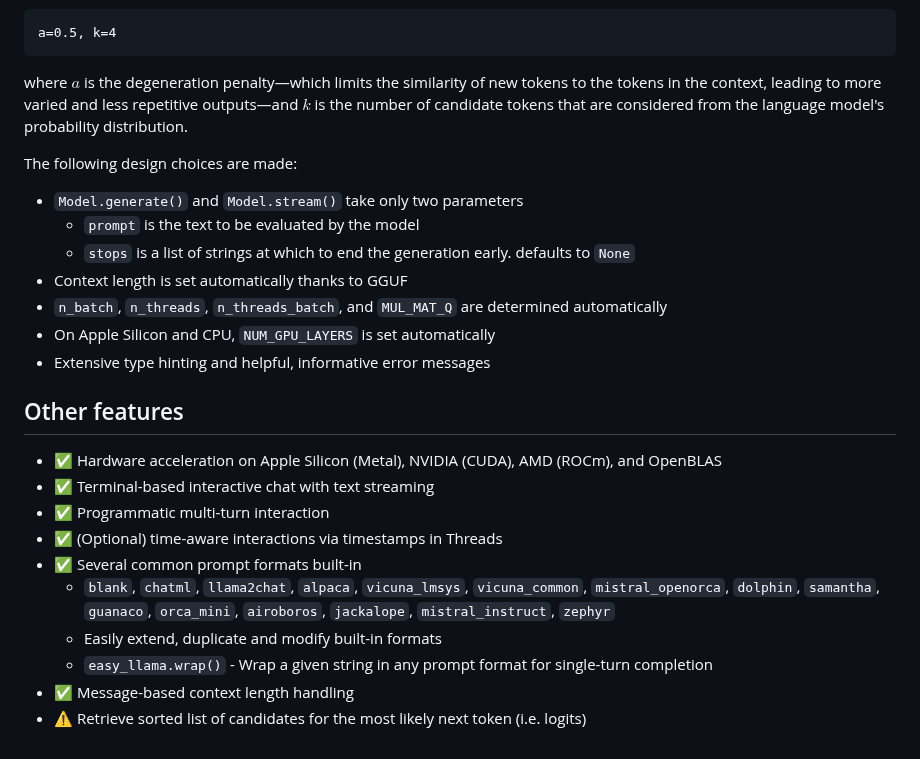
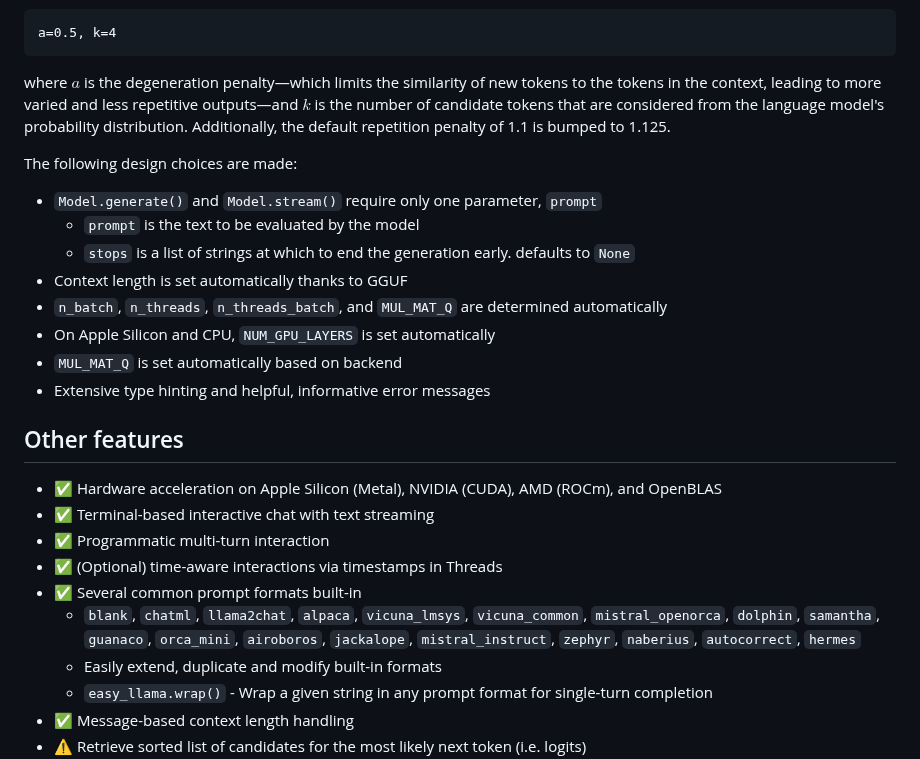
Before and after one commit to ddh0/easy-llama, a Markdown page: README.md, the part around the change. Drawn GitHub-style.

````diff
--- a/README.md
+++ b/README.md
@@ -18,15 +18,16 @@ All generations utilize **contrastive search**, which has been shown to produce
 ```math
 a=0.5, k=4
 ```
-where $a$ is the degeneration penalty—which limits the similarity of new tokens to the tokens in the context, leading to more varied and less repetitive outputs—and $k$ is the number of candidate tokens that are considered from the language model's probability distribution.
+where $a$ is the degeneration penalty—which limits the similarity of new tokens to the tokens in the context, leading to more varied and less repetitive outputs—and $k$ is the number of candidate tokens that are considered from the language model's probability distribution. Additionally, the default repetition penalty of 1.1 is bumped to 1.125.
 
 The following design choices are made:
-- `Model.generate()` and `Model.stream()` take only two parameters
+- `Model.generate()` and `Model.stream()` require only one parameter, `prompt`
   - `prompt` is the text to be evaluated by the model
   - `stops` is a list of strings at which to end the generation early. defaults to `None`
 - Context length is set automatically thanks to GGUF
 - `n_batch`, `n_threads`, `n_threads_batch`, and `MUL_MAT_Q` are determined automatically
 - On Apple Silicon and CPU, `NUM_GPU_LAYERS` is set automatically
+- `MUL_MAT_Q` is set automatically based on backend
 - Extensive type hinting and helpful, informative error messages
 
 
@@ -36,7 +37,7 @@ The following design choices are made:
 - ✅ Programmatic multi-turn interaction
 - ✅ (Optional) time-aware interactions via timestamps in Threads
 - ✅ Several common prompt formats built-in
-  - `blank`, `chatml`, `llama2chat`, `alpaca`, `vicuna_lmsys`, `vicuna_common`, `mistral_openorca`, `dolphin`, `samantha`, `guanaco`, `orca_mini`, `airoboros`, `jackalope`, `mistral_instruct`, `zephyr`
+  - `blank`, `chatml`, `llama2chat`, `alpaca`, `vicuna_lmsys`, `vicuna_common`, `mistral_openorca`, `dolphin`, `samantha`, `guanaco`, `orca_mini`, `airoboros`, `jackalope`, `mistral_instruct`, `zephyr`, `naberius`, `autocorrect`, `hermes`
   - Easily extend, duplicate and modify built-in formats
   - `easy_llama.wrap()` - Wrap a given string in any prompt format for single-turn completion
 - ✅ Message-based context length handling
````
